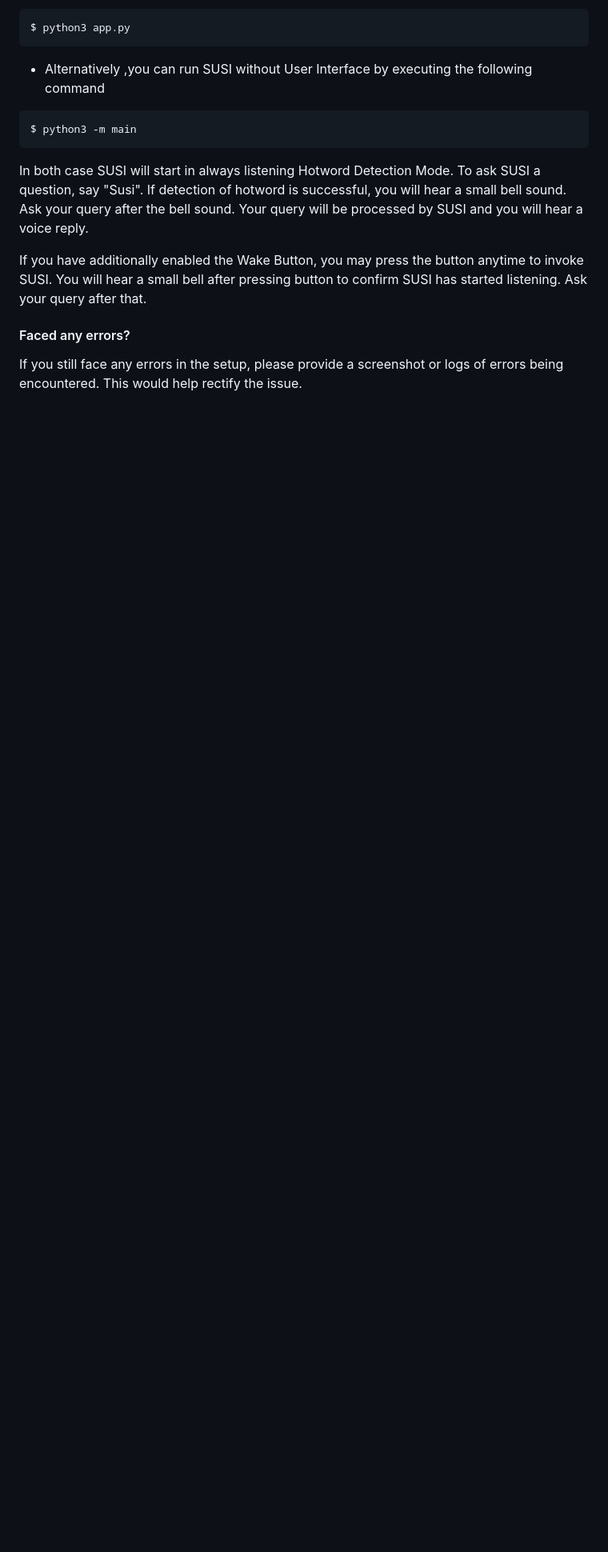
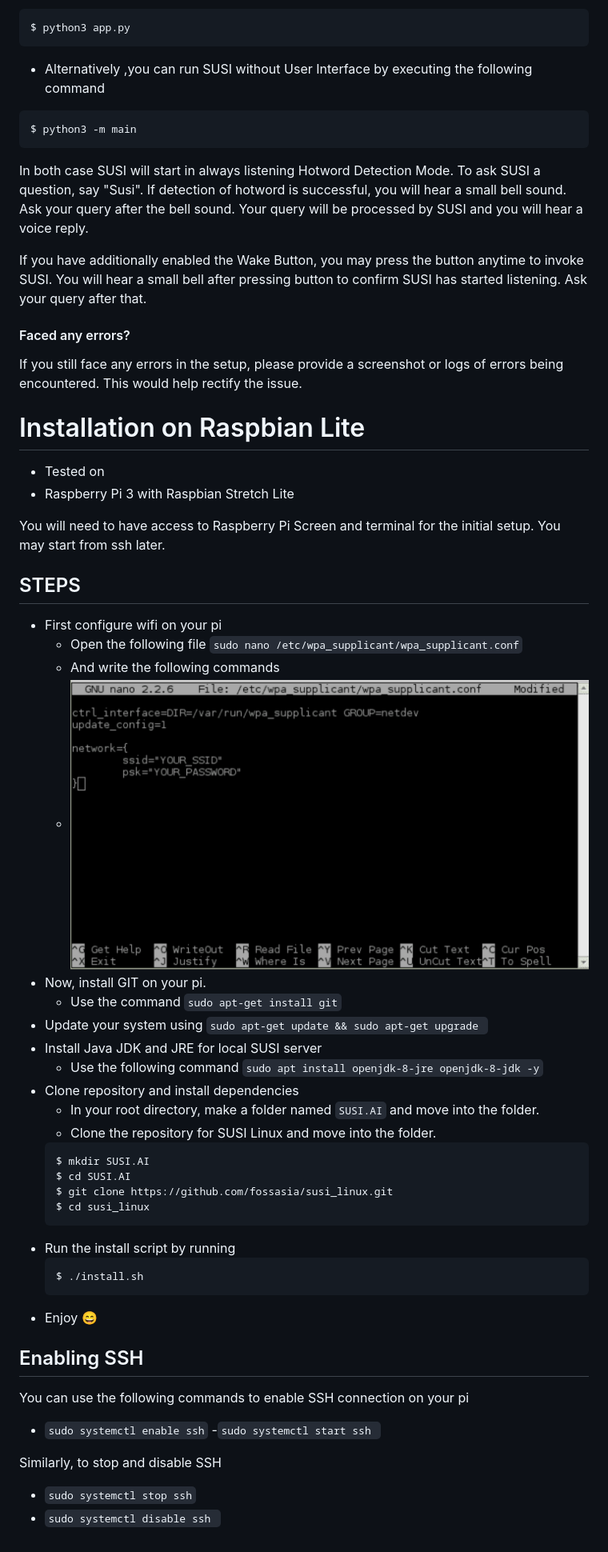
Before and after one commit to fossasia/susi_linux, a Markdown page: docs/raspberry-pi_install.md, the part around the change printed below. Shown: that part at 80% size. GitHub-like rendering; pictures changed too: docs/images/raspbian-lite-wifi.png (added); blank space fills up the shorter version.

Commit message:
Added docs for installation on raspbian-lite (#295)
* Added docs for installation on your raspbian-lite

`````diff
--- a/docs/raspberry-pi_install.md
+++ b/docs/raspberry-pi_install.md
@@ -118,3 +118,46 @@ bell after pressing button to confirm SUSI has started listening. Ask your query
 
 If you still face any errors in the setup, please provide a screenshot or logs of errors being encountered.
 This would help rectify the issue.
+
+
+# Installation on Raspbian Lite
+- Tested on
+- Raspberry Pi 3 with Raspbian Stretch Lite
+
+You will need to have access to Raspberry Pi Screen and terminal for the initial setup.
+You may start from ssh later.
+
+## STEPS
+- First configure wifi on your pi
+    - Open the following file ```` sudo nano /etc/wpa_supplicant/wpa_supplicant.conf ````
+    - And write the following commands
+    - ![wifi-setup](./images/raspbian-lite-wifi.png)
+- Now, install GIT on your pi.
+    - Use the command ```` sudo apt-get install git ````
+- Update your system using ````sudo apt-get update && sudo apt-get upgrade ````
+- Install Java JDK and JRE for local SUSI server
+    - Use the following command ```` sudo apt install openjdk-8-jre openjdk-8-jdk -y ````
+- Clone repository and install dependencies
+    - In your root directory, make a folder named `SUSI.AI` and move into the folder.
+    - Clone the repository for SUSI Linux and move into the folder.
+    ```
+    $ mkdir SUSI.AI
+    $ cd SUSI.AI
+    $ git clone https://github.com/fossasia/susi_linux.git
+    $ cd susi_linux
+    ```
+- Run the install script by running
+    ```
+    $ ./install.sh
+    ```
+- Enjoy :smile:
+
+## Enabling SSH
+
+You can use the following commands to enable SSH connection on your pi
+- `sudo systemctl enable ssh`
+-`sudo systemctl start ssh `
+
+Similarly, to stop and disable SSH
+- `sudo systemctl stop ssh`
+- `sudo systemctl disable ssh `
`````
Also changed, not shown: other parts of docs/raspberry-pi_install.md (+1 -1 lines).
